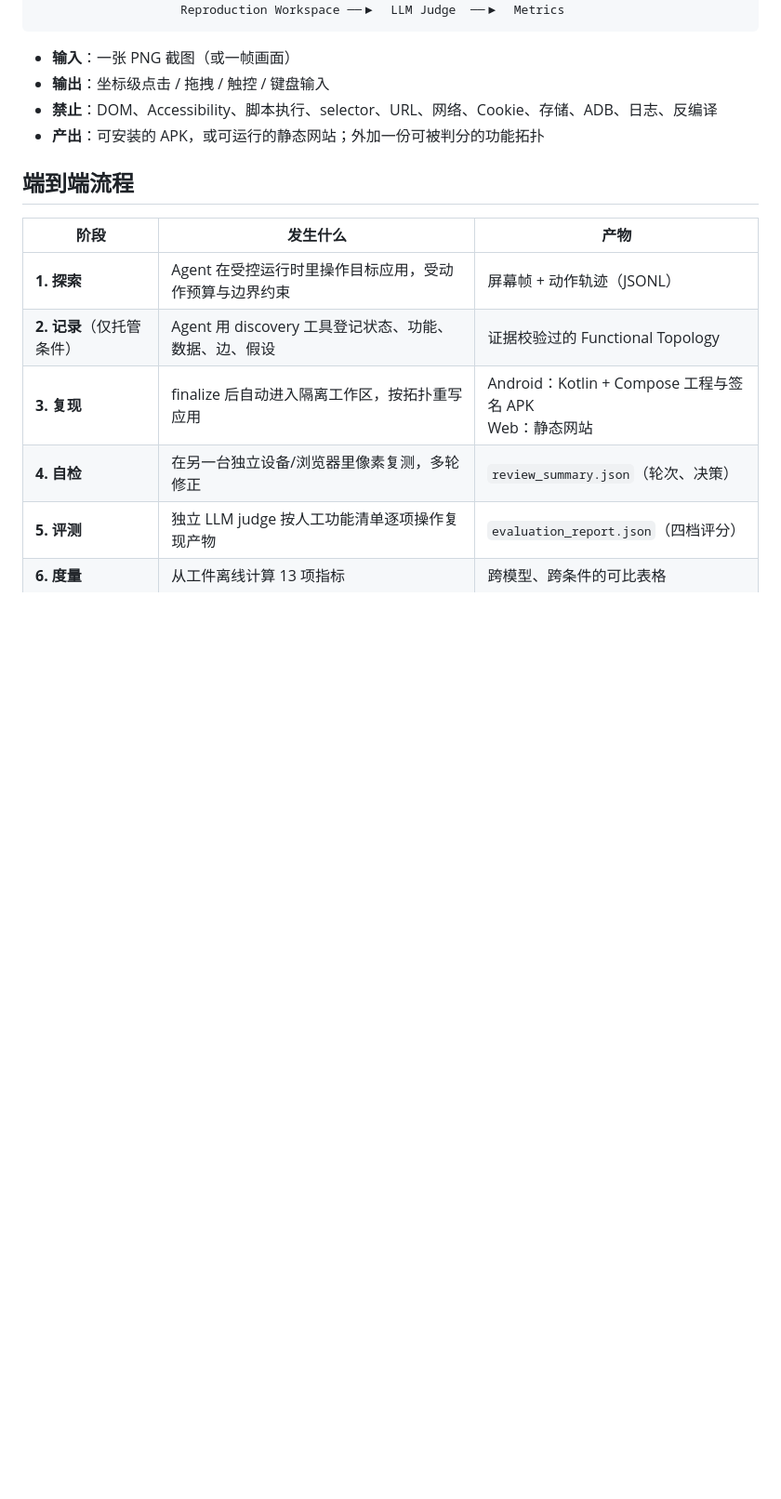
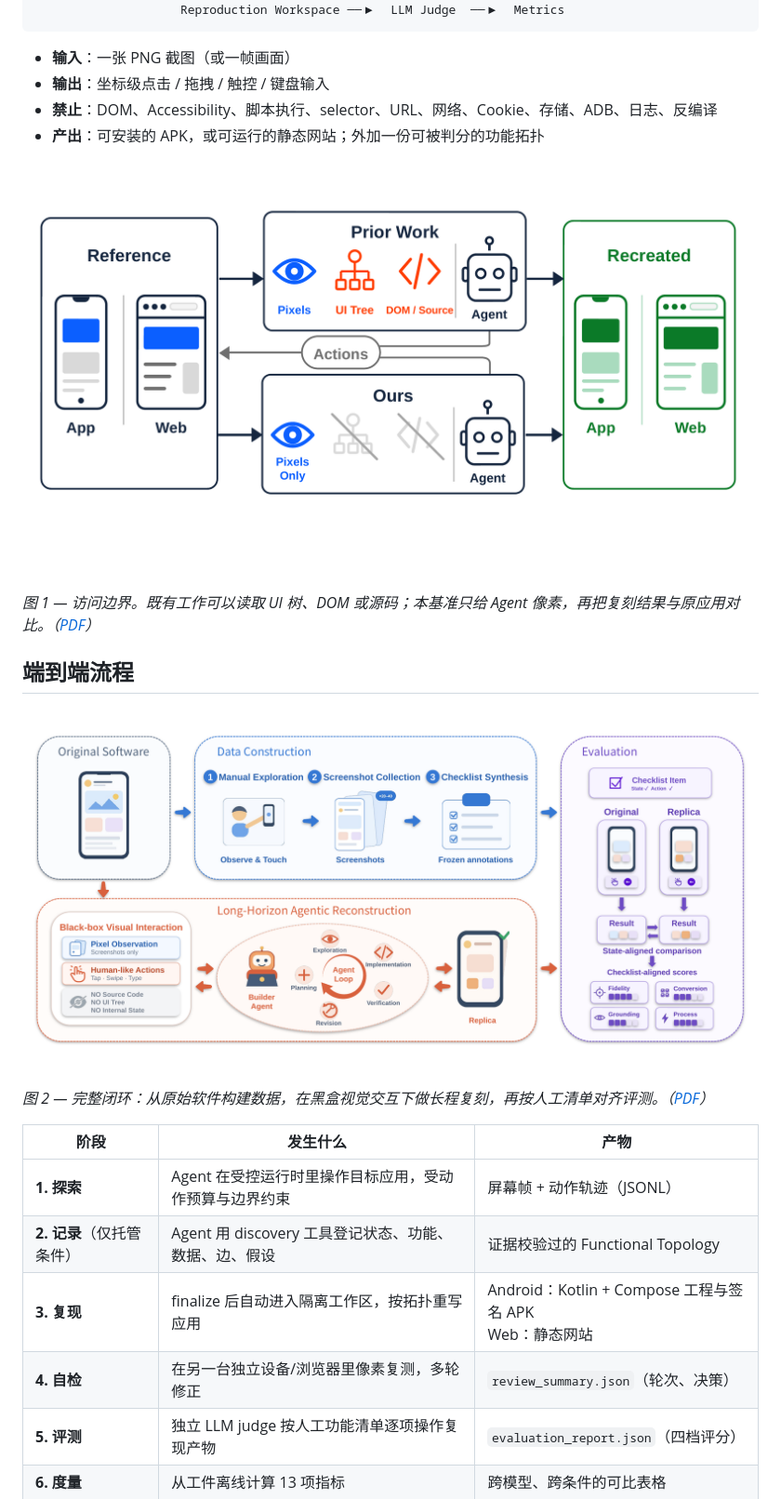
Before and after one commit to recreate-anything/recreate-anything, a Markdown page: README.zh-CN.md, the part around the change. Shown at 93% size. Rendered like a GitHub page; pictures changed too: docs/figures/access-boundary.png (added), docs/figures/main-pipeline.png (added); blank space fills up the shorter version.

```diff
--- a/README.zh-CN.md
+++ b/README.zh-CN.md
@@ -54,7 +54,15 @@ Unknown App ──pixels──▶  Agent  ──human-like HID──▶  Unknown
 - **禁止**：DOM、Accessibility、脚本执行、selector、URL、网络、Cookie、存储、ADB、日志、反编译
 - **产出**：可安装的 APK，或可运行的静态网站；外加一份可被判分的功能拓扑
 
+![访问边界：既有工作可读 UI 树、DOM 或源码，本基准只给像素](docs/figures/access-boundary.png)
+
+*图 1 — 访问边界。既有工作可以读取 UI 树、DOM 或源码；本基准只给 Agent 像素，再把复刻结果与原应用对比。（[PDF](docs/figures/access-boundary.pdf)）*
+
 ## 端到端流程
+
+![整体流程：原始软件、数据构建、长程 Agent 复刻、按清单评测](docs/figures/main-pipeline.png)
+
+*图 2 — 完整闭环：从原始软件构建数据，在黑盒视觉交互下做长程复刻，再按人工清单对齐评测。（[PDF](docs/figures/main-pipeline.pdf)）*
 
 | 阶段 | 发生什么 | 产物 |
 |---|---|---|
```
Also changed, not shown: README.md (+8 -0 lines), 2 other files.
